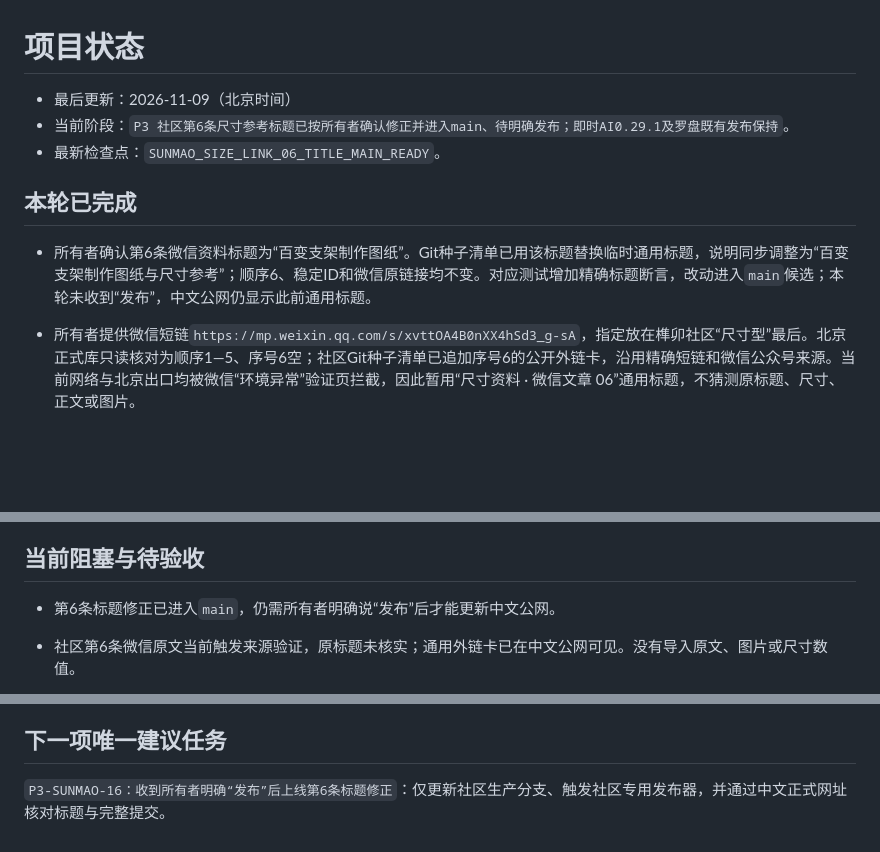
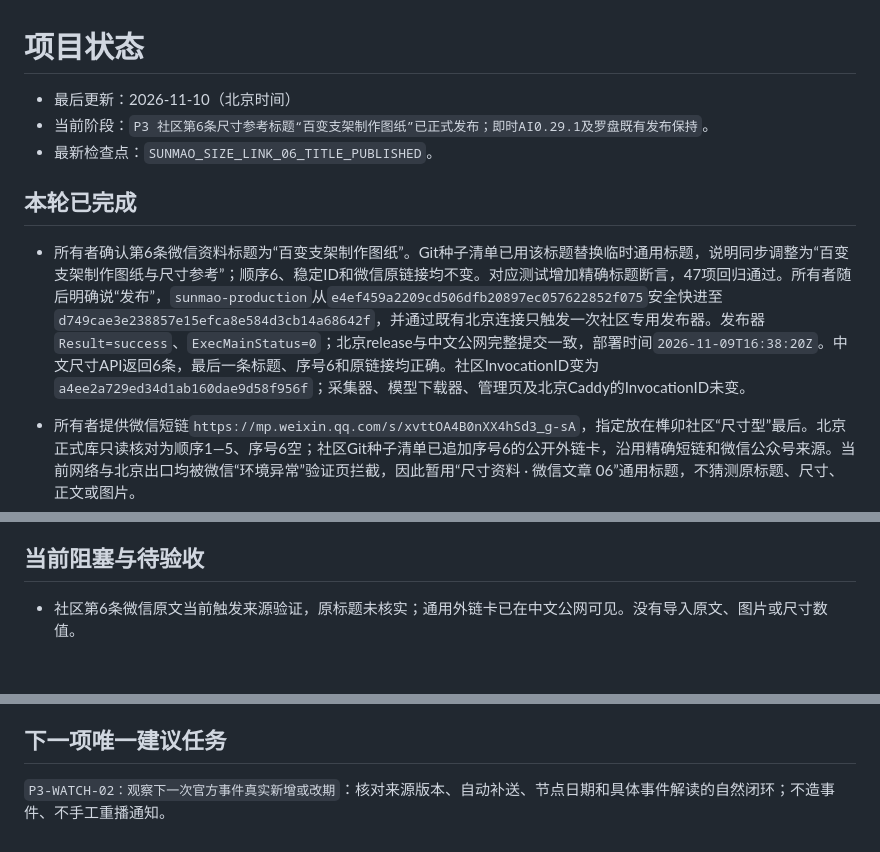
Before and after one commit to wangbaocheng123-hash/instant-ai-finance, a Markdown page: STATUS.md, 3 parts joined by grey strips. Drawn GitHub-style; blank space fills up the shorter version.

```diff
--- a/STATUS.md
+++ b/STATUS.md
@@ -1,12 +1,12 @@
 # 项目状态
 
-- 最后更新：2026-11-09（北京时间）
-- 当前阶段：`P3 社区第6条尺寸参考标题已按所有者确认修正并进入main、待明确发布；即时AI0.29.1及罗盘既有发布保持`。
-- 最新检查点：`SUNMAO_SIZE_LINK_06_TITLE_MAIN_READY`。
+- 最后更新：2026-11-10（北京时间）
+- 当前阶段：`P3 社区第6条尺寸参考标题“百变支架制作图纸”已正式发布；即时AI0.29.1及罗盘既有发布保持`。
+- 最新检查点：`SUNMAO_SIZE_LINK_06_TITLE_PUBLISHED`。
 
 ## 本轮已完成
 
-- 所有者确认第6条微信资料标题为“百变支架制作图纸”。Git种子清单已用该标题替换临时通用标题，说明同步调整为“百变支架制作图纸与尺寸参考”；顺序6、稳定ID和微信原链接均不变。对应测试增加精确标题断言，改动进入`main`候选；本轮未收到“发布”，中文公网仍显示此前通用标题。
+- 所有者确认第6条微信资料标题为“百变支架制作图纸”。Git种子清单已用该标题替换临时通用标题，说明同步调整为“百变支架制作图纸与尺寸参考”；顺序6、稳定ID和微信原链接均不变。对应测试增加精确标题断言，47项回归通过。所有者随后明确说“发布”，`sunmao-production`从`e4ef459a2209cd506dfb20897ec057622852f075`安全快进至`d749cae3e238857e15efca8e584d3cb14a68642f`，并通过既有北京连接只触发一次社区专用发布器。发布器`Result=success`、`ExecMainStatus=0`；北京release与中文公网完整提交一致，部署时间`2026-11-09T16:38:20Z`。中文尺寸API返回6条，最后一条标题、序号6和原链接均正确。社区InvocationID变为`a4ee2a729ed34d1ab160dae9d58f956f`；采集器、模型下载器、管理页及北京Caddy的InvocationID未变。
 
 - 所有者提供微信短链`https://mp.weixin.qq.com/s/xvttOA4B0nXX4hSd3_g-sA`，指定放在榫卯社区“尺寸型”最后。北京正式库只读核对为顺序1—5、序号6空；社区Git种子清单已追加序号6的公开外链卡，沿用精确短链和微信公众号来源。当前网络与北京出口均被微信“环境异常”验证页拦截，因此暂用“尺寸资料 · 微信文章 06”通用标题，不猜测原标题、尺寸、正文或图片。
 - 社区47项Python回归、JSON解析及Git差异检查通过；对应旧测试已按资料ID和种子数量核对。所有者随后明确说“发布”，社区专用脚本将`sunmao-production`从`0503e77649bd9e34ef7240ff606de012fc824880`安全快进至`e4ef459a2209cd506dfb20897ec057622852f075`，通过既有北京连接只触发一次`sunmao-community-git-deploy.service`。发布器`Result=success`、`ExecMainStatus=0`；北京release、中文公网`/health/version`均为目标完整提交（版本标签仍0.3.10），部署时间`2026-11-09T09:55:36Z`。中文公网尺寸API返回6条，第6条为指定微信原链接及通用标题；只发布外链，未导入原文、图片或尺寸值。社区InvocationID变为`e585a977a804422e8e088b580adf6605`，采集器、模型下载器及北京Caddy的InvocationID前后不变。
@@ -121,7 +121,6 @@
 
 ## 当前阻塞与待验收
 
-- 第6条标题修正已进入`main`，仍需所有者明确说“发布”后才能更新中文公网。
 - 社区第6条微信原文当前触发来源验证，原标题未核实；通用外链卡已在中文公网可见。没有导入原文、图片或尺寸数值。
 - 0.29.1和配套罗盘已正式上线并收到真实公开事件、重启后的独立心跳，当前无本功能发布阻塞。仍待下一次官方真实新增/改期时自然验证后续解读，不把当前服务健康冒充每条未来文章都已生成或手机已收到。罗盘共享在线预览后台仍旧，正式环境已独立验收；未强制结束预览进程。
 - 0.28.4最新有来源作品已获所有者手机确认。早期空来源作品仍未恢复：当前进程无法连接最初Windows回环服务，云端内容连接提示需重新认证，现存预览与北京库也未提供两条真实源链接。下一步需最初Windows原始资料或原分享链接，按精确身份补证；不能按标题猜配或用内部340/341拼链接。
@@ -139,4 +138,4 @@
 
 ## 下一项唯一建议任务
 
-`P3-SUNMAO-16：收到所有者明确“发布”后上线第6条标题修正`：仅更新社区生产分支、触发社区专用发布器，并通过中文正式网址核对标题与完整提交。
+`P3-WATCH-02：观察下一次官方事件真实新增或改期`：核对来源版本、自动补送、节点日期和具体事件解读的自然闭环；不造事件、不手工重播通知。
```
Also changed, not shown: CHANGELOG.md (+6 -0 lines), TASKS.md (+2 -2 lines).
